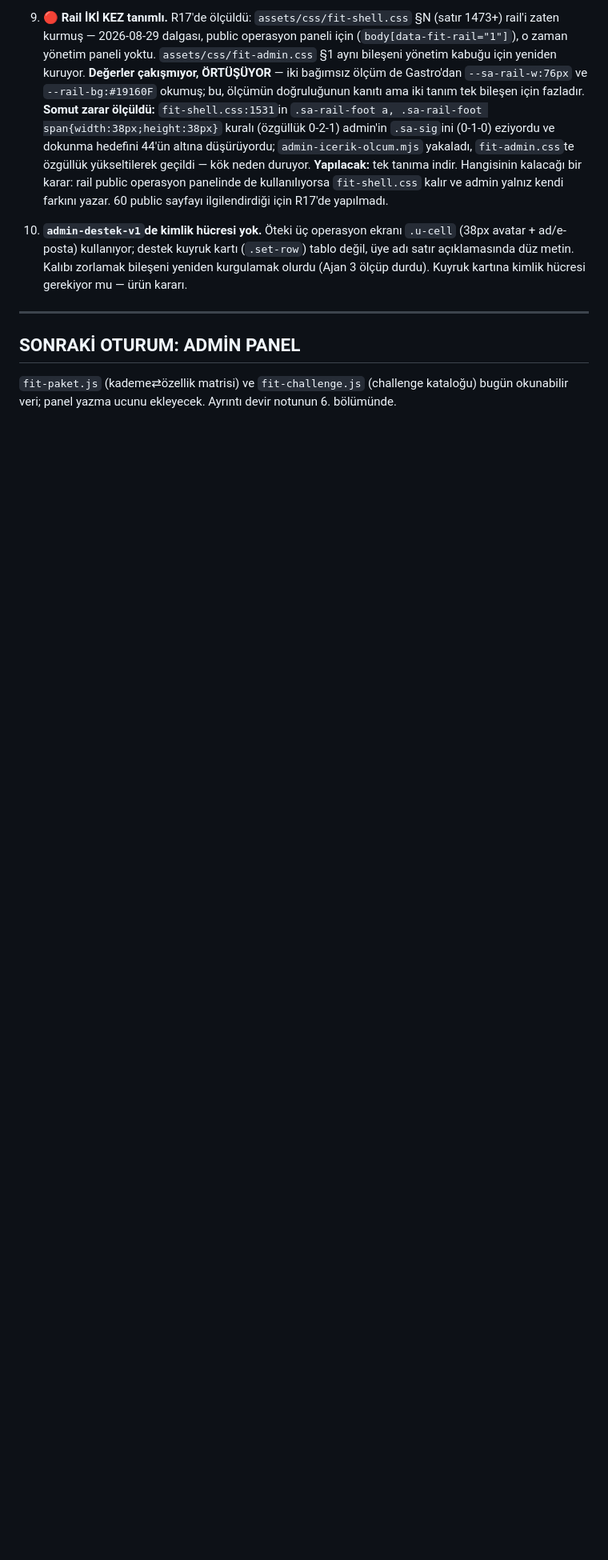
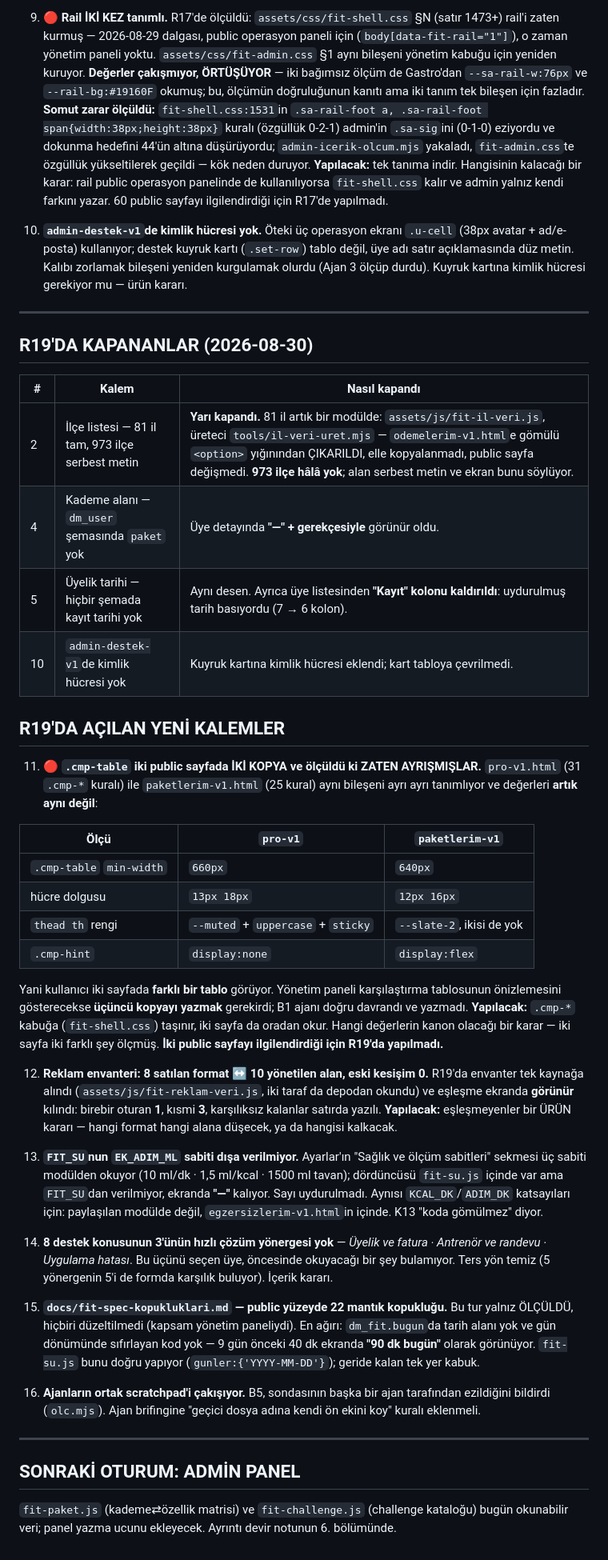
Before and after one commit to gaviaworks-dev/dadafit-prototip, a Markdown page: tasks/kuyruk.md, the part around the change. Shown at 80% size. GitHub-like rendering; blank space fills up the shorter version.

Commit message:
docs(kuyruk): four items closed, six opened, all with measurements
Closed: the 81 provinces now live in a generated module extracted from the
public page rather than retyped; tier and membership-date gaps show as "-"
with their reason; the support queue card gained an identity cell.

Opened, and the first is the sharpest: .cmp-table exists twice in two
public pages and the two copies have already drifted - 660px vs 640px
min-width, 13/18 vs 12/16 padding, different header colour, one hint
visible and one not. A user sees a different table on each page. The panel
would have needed a third copy; the agent was right to refuse to write it.

Also recorded: the advertising inventory now has one source but three
formats still map to nothing, FIT_SU keeps one constant private so a
settings field honestly reads "-", three support topics have no guidance,
and the 22 public-surface logic gaps measured this round were measured
only - none were touched, because the round's scope was the admin panel.

```diff
--- a/tasks/kuyruk.md
+++ b/tasks/kuyruk.md
@@ -294,6 +294,68 @@ değer, alternatif adı `ED_VERI`den.
 
 ---
 
+## R19'DA KAPANANLAR (2026-08-30)
+
+| # | Kalem | Nasıl kapandı |
+|---|---|---|
+| 2 | İlçe listesi — 81 il tam, 973 ilçe serbest metin | **Yarı kapandı.** 81 il artık bir modülde: `assets/js/fit-il-veri.js`, üreteci `tools/il-veri-uret.mjs` — `odemelerim-v1.html`e gömülü `<option>` yığınından ÇIKARILDI, elle kopyalanmadı, public sayfa değişmedi. **973 ilçe hâlâ yok**; alan serbest metin ve ekran bunu söylüyor. |
+| 4 | Kademe alanı — `dm_user` şemasında `paket` yok | Üye detayında **"—" + gerekçesiyle** görünür oldu. |
+| 5 | Üyelik tarihi — hiçbir şemada kayıt tarihi yok | Aynı desen. Ayrıca üye listesinden **"Kayıt" kolonu kaldırıldı**: uydurulmuş tarih basıyordu (7 → 6 kolon). |
+| 10 | `admin-destek-v1`de kimlik hücresi yok | Kuyruk kartına kimlik hücresi eklendi; kart tabloya çevrilmedi. |
+
+## R19'DA AÇILAN YENİ KALEMLER
+
+11. 🔴 **`.cmp-table` iki public sayfada İKİ KOPYA ve ölçüldü ki ZATEN AYRIŞMIŞLAR.**
+   `pro-v1.html` (31 `.cmp-*` kuralı) ile `paketlerim-v1.html` (25 kural)
+   aynı bileşeni ayrı ayrı tanımlıyor ve değerleri **artık aynı değil**:
+
+   | Ölçü | `pro-v1` | `paketlerim-v1` |
+   |---|---|---|
+   | `.cmp-table` `min-width` | `660px` | `640px` |
+   | hücre dolgusu | `13px 18px` | `12px 16px` |
+   | `thead th` rengi | `--muted` + `uppercase` + `sticky` | `--slate-2`, ikisi de yok |
+   | `.cmp-hint` | `display:none` | `display:flex` |
+
+   Yani kullanıcı iki sayfada **farklı bir tablo** görüyor. Yönetim paneli
+   karşılaştırma tablosunun önizlemesini gösterecekse **üçüncü kopyayı
+   yazmak** gerekirdi; B1 ajanı doğru davrandı ve yazmadı.
+   **Yapılacak:** `.cmp-*` kabuğa (`fit-shell.css`) taşınır, iki sayfa da
+   oradan okur. Hangi değerlerin kanon olacağı bir karar — iki sayfa iki
+   farklı şey ölçmüş. **İki public sayfayı ilgilendirdiği için R19'da
+   yapılmadı.**
+
+12. **Reklam envanteri: 8 satılan format ↔ 10 yönetilen alan, eski kesişim 0.**
+   R19'da envanter tek kaynağa alındı (`assets/js/fit-reklam-veri.js`, iki
+   taraf da depodan okundu) ve eşleşme ekranda **görünür** kılındı: birebir
+   oturan **1**, kısmi **3**, karşılıksız kalanlar satırda yazılı.
+   **Yapılacak:** eşleşmeyenler bir ÜRÜN kararı — hangi format hangi alana
+   düşecek, ya da hangisi kalkacak.
+
+13. **`FIT_SU`nun `EK_ADIM_ML` sabiti dışa verilmiyor.** Ayarlar'ın
+   "Sağlık ve ölçüm sabitleri" sekmesi üç sabiti modülden okuyor (10 ml/dk ·
+   1,5 ml/kcal · 1500 ml tavan); dördüncüsü `fit-su.js` içinde var ama
+   `FIT_SU`dan verilmiyor, ekranda **"—"** kalıyor. Sayı uydurulmadı.
+   Aynısı `KCAL_DK`/`ADIM_DK` katsayıları için: paylaşılan modülde değil,
+   `egzersizlerim-v1.html`in içinde. K13 "koda gömülmez" diyor.
+
+14. **8 destek konusunun 3'ünün hızlı çözüm yönergesi yok** —
+   *Üyelik ve fatura · Antrenör ve randevu · Uygulama hatası*. Bu üçünü
+   seçen üye, öncesinde okuyacağı bir şey bulamıyor. Ters yön temiz (5
+   yönergenin 5'i de formda karşılık buluyor). İçerik kararı.
+
+15. **`docs/fit-spec-kopukluklari.md` — public yüzeyde 22 mantık kopukluğu.**
+   Bu tur yalnız ÖLÇÜLDÜ, hiçbiri düzeltilmedi (kapsam yönetim paneliydi).
+   En ağırı: `dm_fit.bugun`da tarih alanı yok ve gün dönümünde sıfırlayan
+   kod yok — 9 gün önceki 40 dk ekranda **"90 dk bugün"** olarak görünüyor.
+   `fit-su.js` bunu doğru yapıyor (`gunler:{'YYYY-MM-DD'}`); geride kalan
+   tek yer kabuk.
+
+16. **Ajanların ortak scratchpad'i çakışıyor.** B5, sondasının başka bir
+   ajan tarafından ezildiğini bildirdi (`olc.mjs`). Ajan brifingine
+   "geçici dosya adına kendi ön ekini koy" kuralı eklenmeli.
+
+---
+
 ## SONRAKİ OTURUM: ADMİN PANEL
 `fit-paket.js` (kademe⇄özellik matrisi) ve `fit-challenge.js` (challenge
 kataloğu) bugün okunabilir veri; panel yazma ucunu ekleyecek. Ayrıntı devir
```
